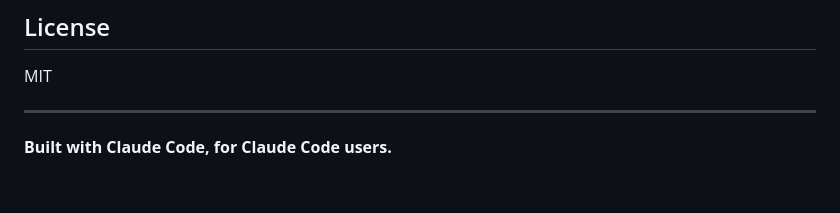
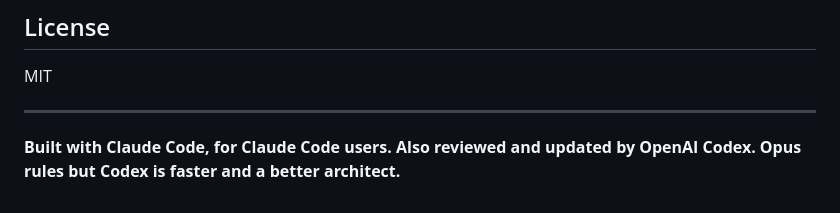
Before and after one commit to infocyde/simple_agentic_software_team, a Markdown page: README.md, the part around the change. Rendered like a GitHub page.

Commit message:
Giving credit to Codex

```diff
--- a/README.md
+++ b/README.md
@@ -394,4 +394,4 @@ MIT
 
 ---
 
-**Built with Claude Code, for Claude Code users.**
+**Built with Claude Code, for Claude Code users. Also reviewed and updated by OpenAI Codex. Opus rules but Codex is faster and a better architect.**
```
